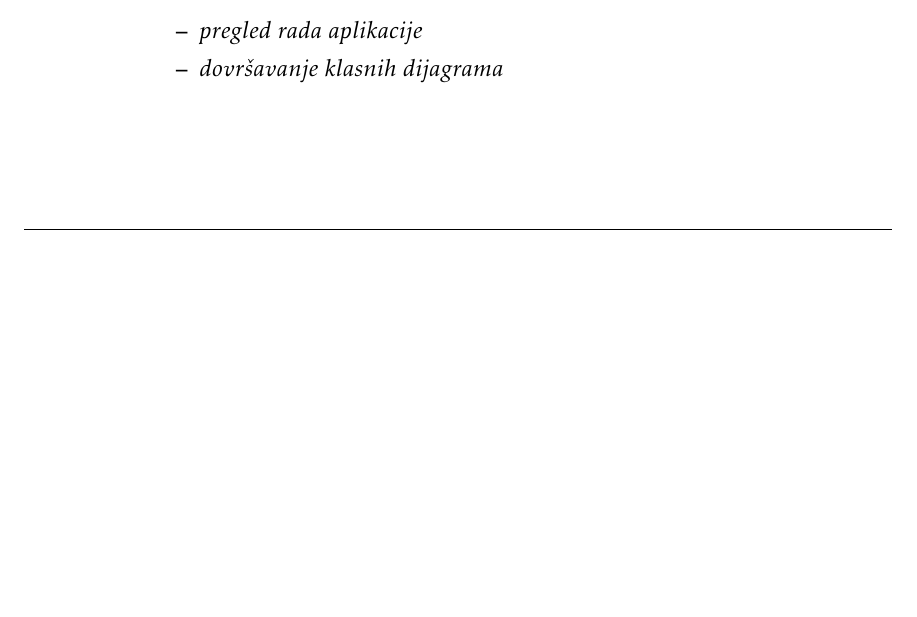
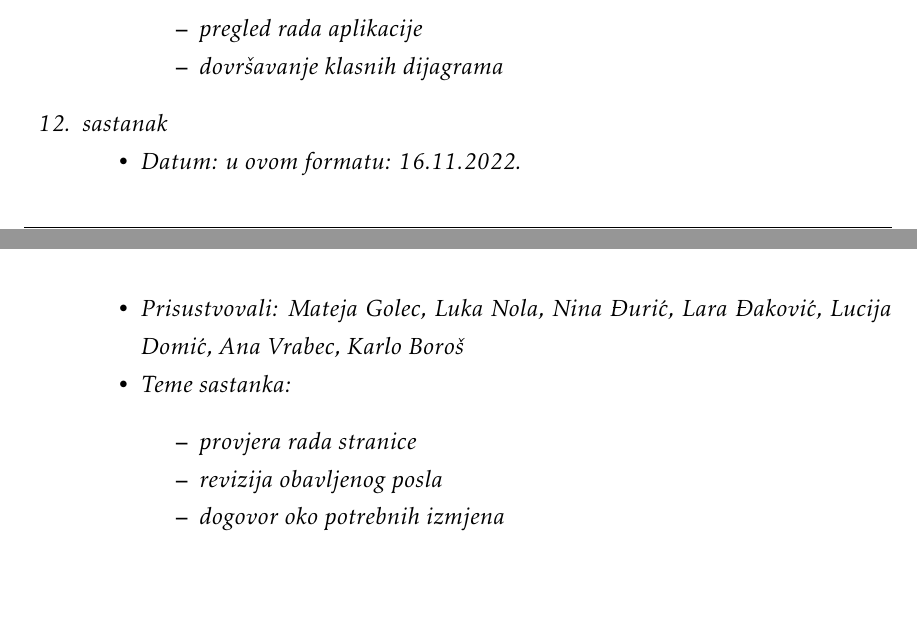
Before and after one commit to karloboros/PROGI, a LaTeX document (documentation/PROGI_ProjektnaDokumentacija.tex, which reads documentation/Dodatak.tex): part of page 55 of 58 before the commit and two parts of pages 55 and 56 of 59 after it, the two joined at a grey line, cut so that both start at the same text, the shorter picture padded with empty space. Compiled offline with pdfLaTeX.

Commit message:
added meeting on 16/11

```diff
--- a/documentation/Dodatak.tex
+++ b/documentation/Dodatak.tex
@@ -139,6 +139,17 @@
 				\end{packed_item}
 			\end{packed_item}
 
+			\item  sastanak
+			\item[] \begin{packed_item}
+				\item Datum: u ovom formatu: 16.11.2022.
+				\item Prisustvovali: Mateja Golec, Luka Nola, Nina Đurić, Lara Đaković, Lucija Domić, Ana Vrabec, Karlo Boroš
+				\item Teme sastanka:
+				\begin{packed_item}
+				    \item  provjera rada stranice
+					\item  revizija obavljenog posla
+					\item  dogovor oko potrebnih izmjena
+				\end{packed_item}
+			\end{packed_item}
 
 		\end{packed_enum}
 
```
